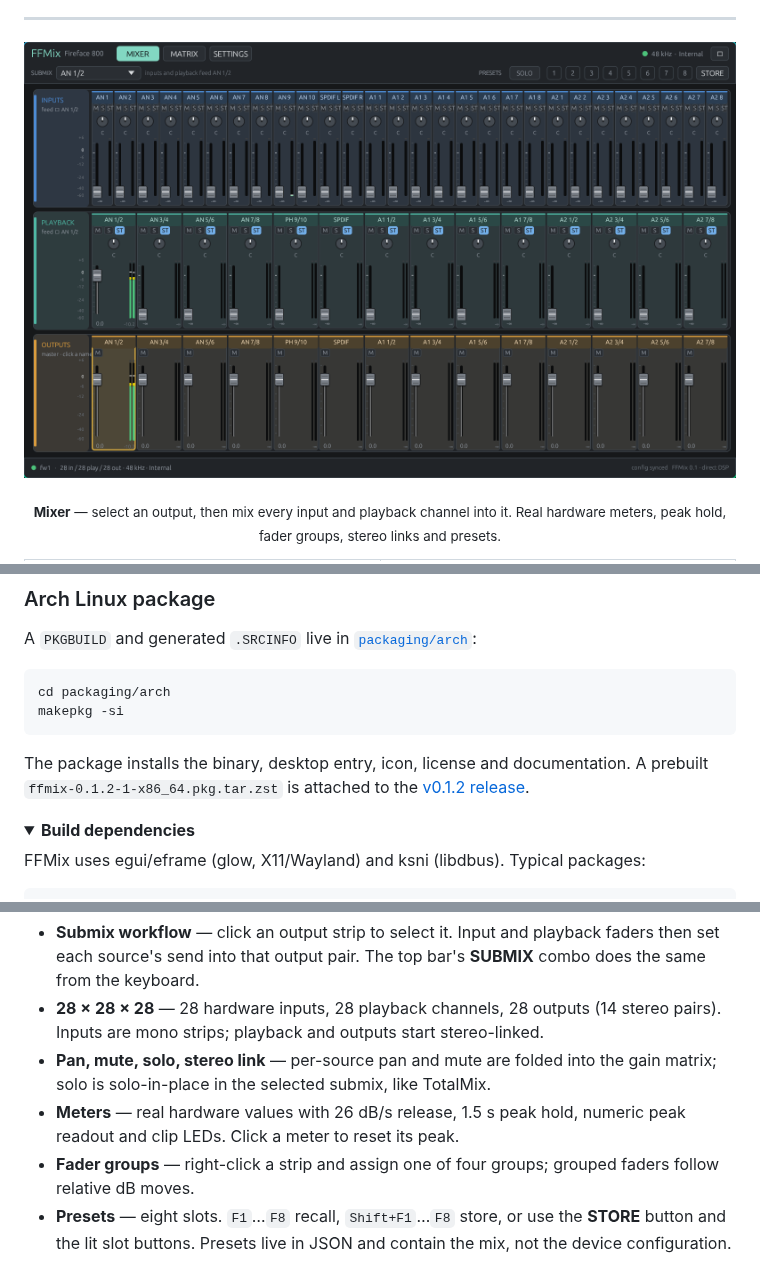
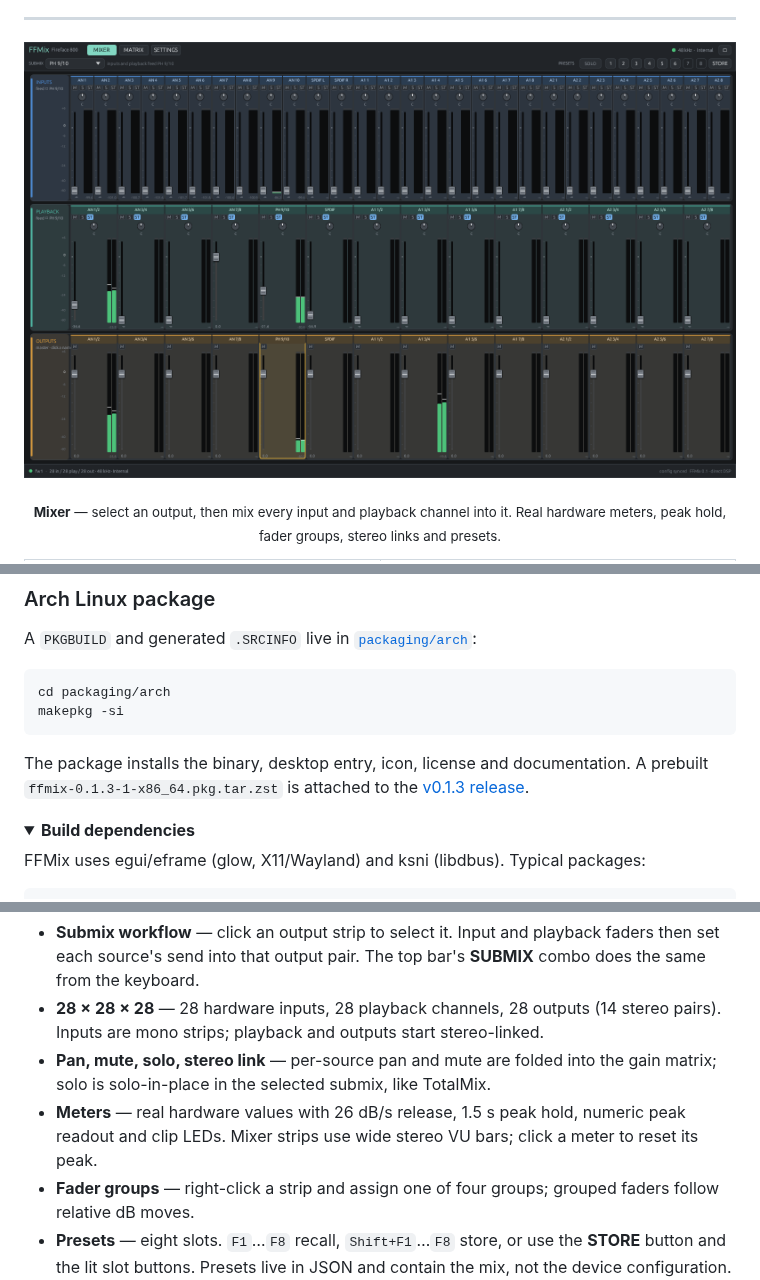
Before and after one commit to hansfbaier/ffmix, a Markdown page: README.md, 3 parts joined by grey strips. Drawn GitHub-style; pictures changed too: docs/screenshots/mixer.png; folded sections open.

Commit message:
Widen mixer strip VU meters

````diff
--- a/README.md
+++ b/README.md
@@ -93,8 +93,8 @@ makepkg -si
 ```
 
 The package installs the binary, desktop entry, icon, license and documentation. A
-prebuilt `ffmix-0.1.2-1-x86_64.pkg.tar.zst` is attached to the
-[v0.1.2 release](https://github.com/hansfbaier/ffmix/releases/tag/v0.1.2).
+prebuilt `ffmix-0.1.3-1-x86_64.pkg.tar.zst` is attached to the
+[v0.1.3 release](https://github.com/hansfbaier/ffmix/releases/tag/v0.1.3).
 
 <details>
 <summary><b>Build dependencies</b></summary>
@@ -144,7 +144,8 @@ quits.
 - **Pan, mute, solo, stereo link** — per-source pan and mute are folded into the gain
   matrix; solo is solo-in-place in the selected submix, like TotalMix.
 - **Meters** — real hardware values with 26 dB/s release, 1.5 s peak hold, numeric peak
-  readout and clip LEDs. Click a meter to reset its peak.
+  readout and clip LEDs. Mixer strips use wide stereo VU bars; click a meter to reset
+  its peak.
 - **Fader groups** — right-click a strip and assign one of four groups; grouped faders
   follow relative dB moves.
 - **Presets** — eight slots. `F1`…`F8` recall, `Shift+F1`…`F8` store, or use the
````
Also changed, not shown: 4 other files.
